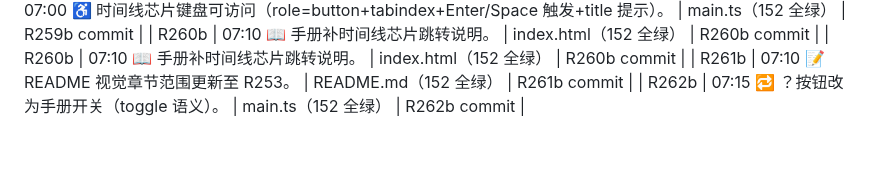
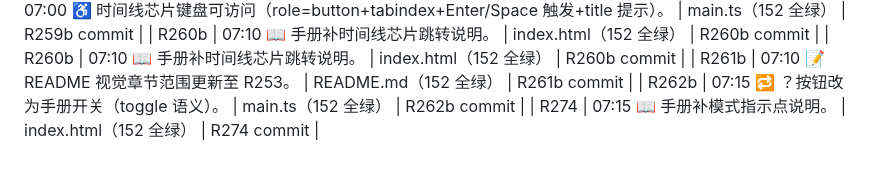
Before and after one commit to Bairea/boom_bug, a Markdown page: docs/playtest-log.md, the part around the change. Drawn GitHub-style.

Commit message:
R275: playtest-log 补 R274

```diff
--- a/docs/playtest-log.md
+++ b/docs/playtest-log.md
@@ -196,3 +196,4 @@
 | R260b | 07:10 📖 手册补时间线芯片跳转说明。 | index.html（152 全绿） | R260b commit |
 | R261b | 07:10 📝 README 视觉章节范围更新至 R253。 | README.md（152 全绿） | R261b commit |
 | R262b | 07:15 🔁 ？按钮改为手册开关（toggle 语义）。 | main.ts（152 全绿） | R262b commit |
+| R274 | 07:15 📖 手册补模式指示点说明。 | index.html（152 全绿） | R274 commit |
```
